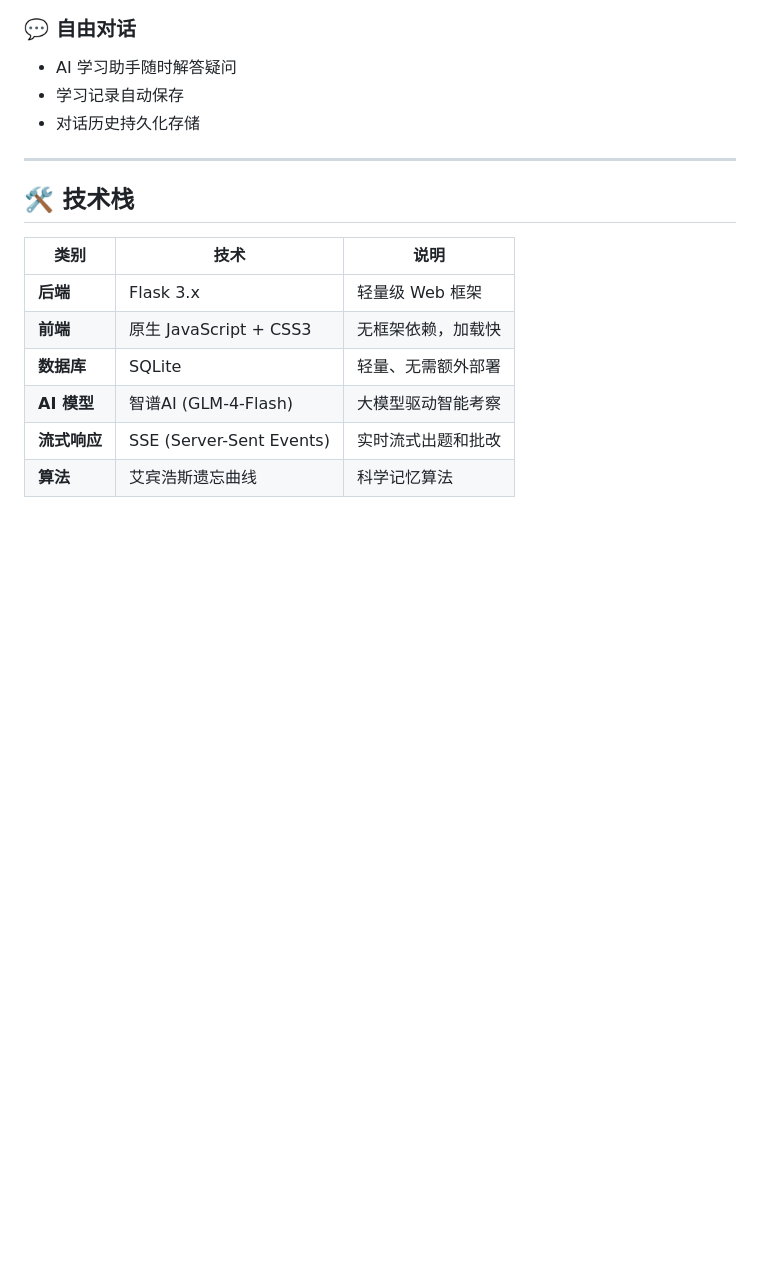
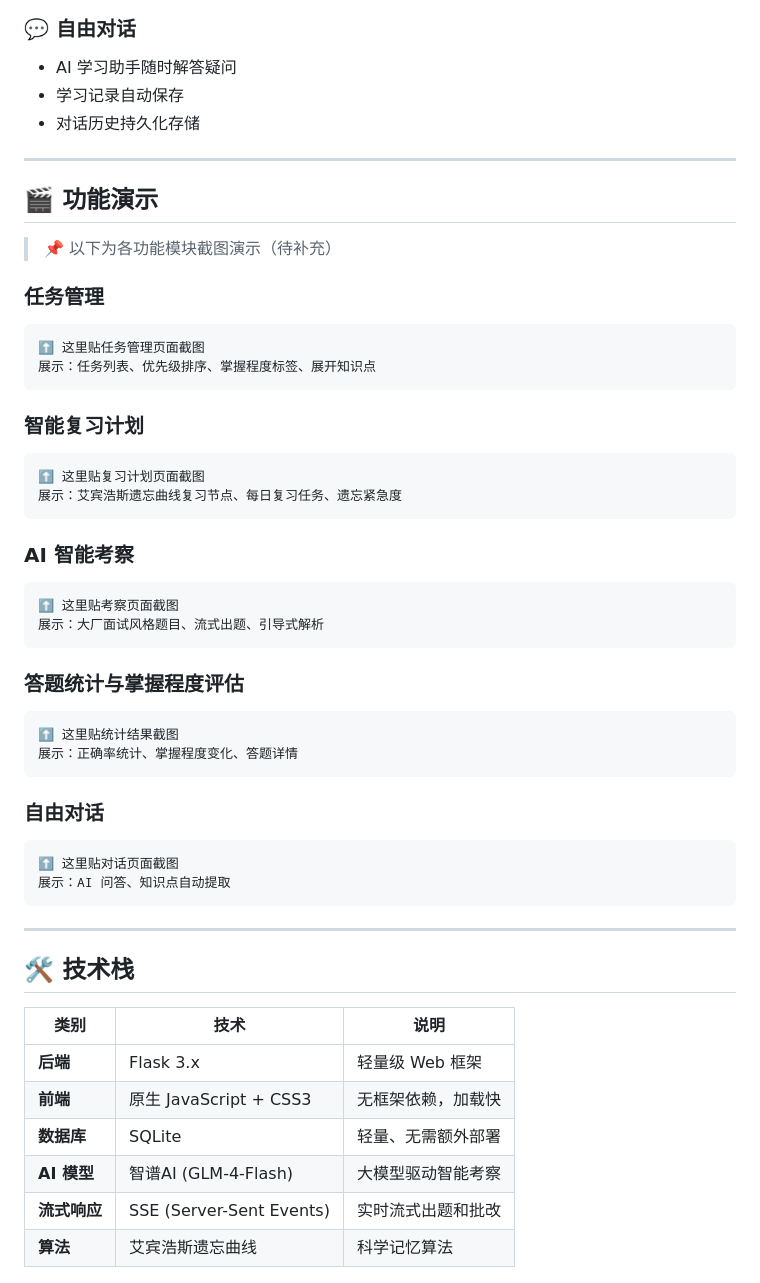
Before and after one commit to LIUGUANYI-WQ/study_agent, a Markdown page: README.md, the part around one of its changes. Rendered like a GitHub page; blank space fills up the shorter version.

````diff
--- a/README.md
+++ b/README.md
@@ -45,6 +45,47 @@
 - AI 学习助手随时解答疑问
 - 学习记录自动保存
 - 对话历史持久化存储
+
+---
+
+## 🎬 功能演示
+
+> 📌 以下为各功能模块截图演示（待补充）
+
+### 任务管理
+<!-- ![任务管理演示](docs/images/task-management.png) -->
+```
+⬆️ 这里贴任务管理页面截图
+展示：任务列表、优先级排序、掌握程度标签、展开知识点
+```
+
+### 智能复习计划
+<!-- ![复习计划演示](docs/images/review-plan.png) -->
+```
+⬆️ 这里贴复习计划页面截图
+展示：艾宾浩斯遗忘曲线复习节点、每日复习任务、遗忘紧急度
+```
+
+### AI 智能考察
+<!-- ![AI考察演示](docs/images/ai-quiz.png) -->
+```
+⬆️ 这里贴考察页面截图
+展示：大厂面试风格题目、流式出题、引导式解析
+```
+
+### 答题统计与掌握程度评估
+<!-- ![答题统计演示](docs/images/quiz-stats.png) -->
+```
+⬆️ 这里贴统计结果截图
+展示：正确率统计、掌握程度变化、答题详情
+```
+
+### 自由对话
+<!-- ![自由对话演示](docs/images/chat.png) -->
+```
+⬆️ 这里贴对话页面截图
+展示：AI 问答、知识点自动提取
+```
 
 ---
 
````
Also changed, not shown: other parts of README.md (+88 -0 lines).
